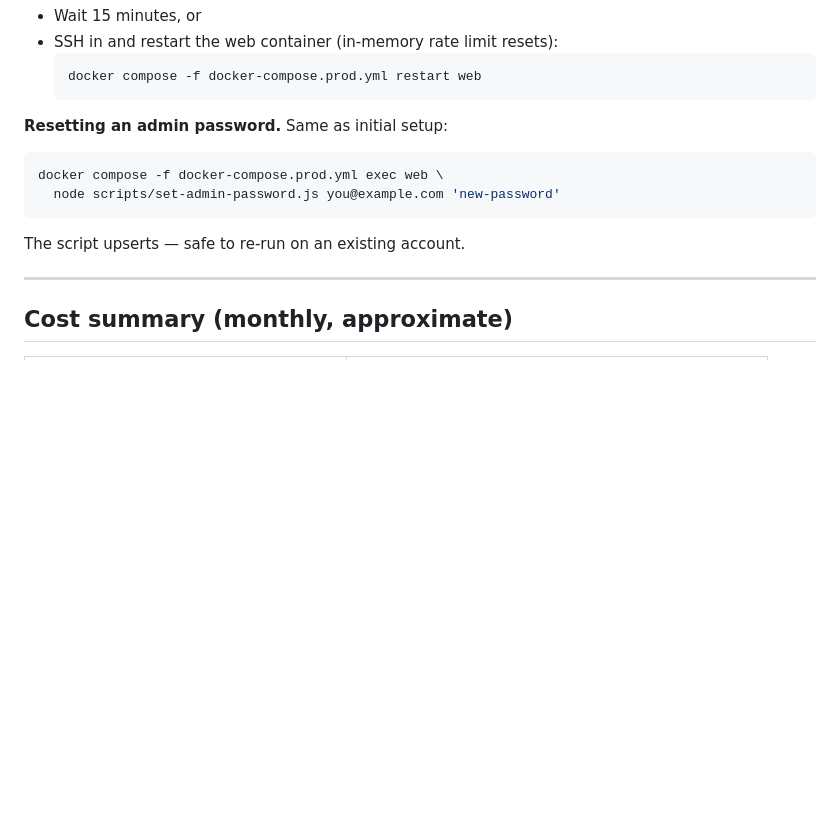
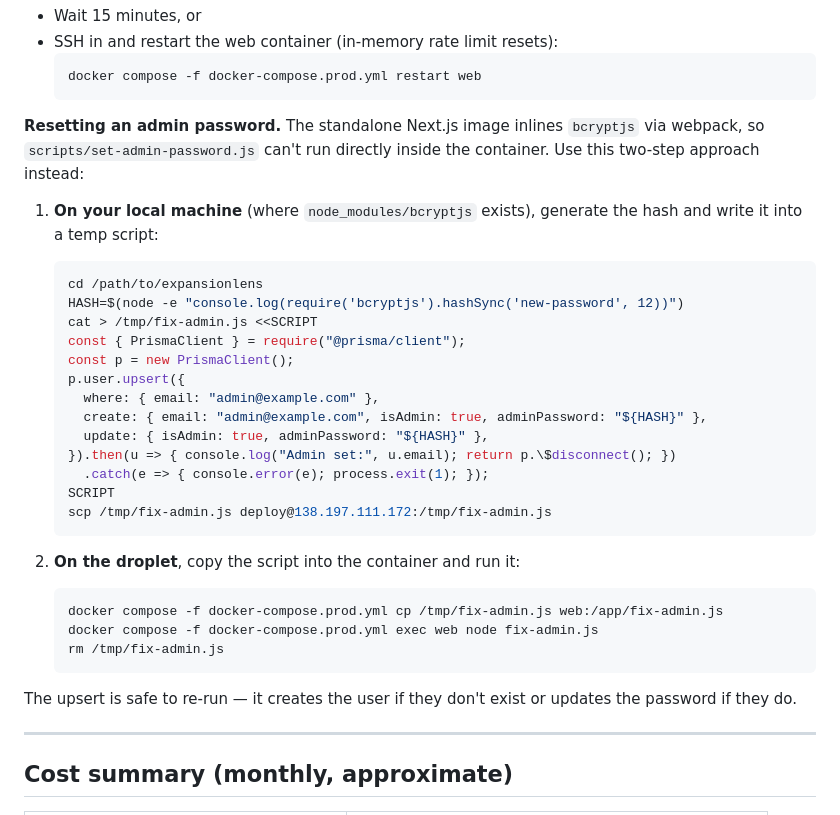
Before and after one commit to papertelevision/expansionlens, a Markdown page: docs/DEPLOY.md, the part around one of its changes. Drawn GitHub-style; blank space fills up the shorter version.

````diff
--- a/docs/DEPLOY.md
+++ b/docs/DEPLOY.md
@@ -492,12 +615,37 @@ per-15-minutes per-IP rate limit. If you lock yourself out:
   docker compose -f docker-compose.prod.yml restart web
   ```
 
-**Resetting an admin password.** Same as initial setup:
-```bash
-docker compose -f docker-compose.prod.yml exec web \
-  node scripts/set-admin-password.js you@example.com 'new-password'
-```
-The script upserts — safe to re-run on an existing account.
+**Resetting an admin password.** The standalone Next.js image inlines
+`bcryptjs` via webpack, so `scripts/set-admin-password.js` can't run
+directly inside the container. Use this two-step approach instead:
+
+1. **On your local machine** (where `node_modules/bcryptjs` exists),
+   generate the hash and write it into a temp script:
+   ```bash
+   cd /path/to/expansionlens
+   HASH=$(node -e "console.log(require('bcryptjs').hashSync('new-password', 12))")
+   cat > /tmp/fix-admin.js <<SCRIPT
+   const { PrismaClient } = require("@prisma/client");
+   const p = new PrismaClient();
+   p.user.upsert({
+     where: { email: "admin@example.com" },
+     create: { email: "admin@example.com", isAdmin: true, adminPassword: "${HASH}" },
+     update: { isAdmin: true, adminPassword: "${HASH}" },
+   }).then(u => { console.log("Admin set:", u.email); return p.\$disconnect(); })
+     .catch(e => { console.error(e); process.exit(1); });
+   SCRIPT
+   scp /tmp/fix-admin.js deploy@138.197.111.172:/tmp/fix-admin.js
+   ```
+
+2. **On the droplet**, copy the script into the container and run it:
+   ```bash
+   docker compose -f docker-compose.prod.yml cp /tmp/fix-admin.js web:/app/fix-admin.js
+   docker compose -f docker-compose.prod.yml exec web node fix-admin.js
+   rm /tmp/fix-admin.js
+   ```
+
+The upsert is safe to re-run — it creates the user if they don't exist
+or updates the password if they do.
 
 ---
 
````
Also changed, not shown: other parts of docs/DEPLOY.md (+123 -0 lines).
